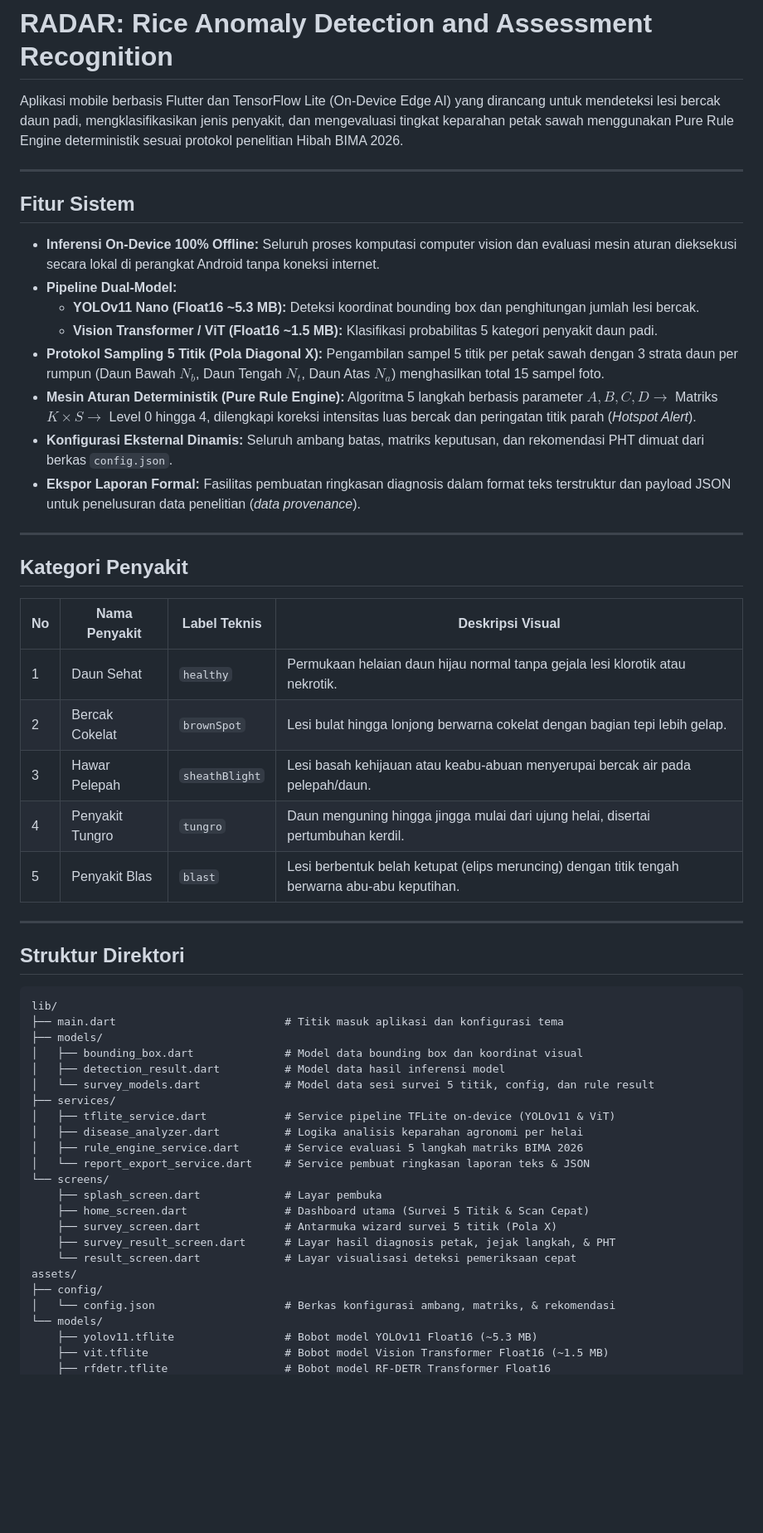
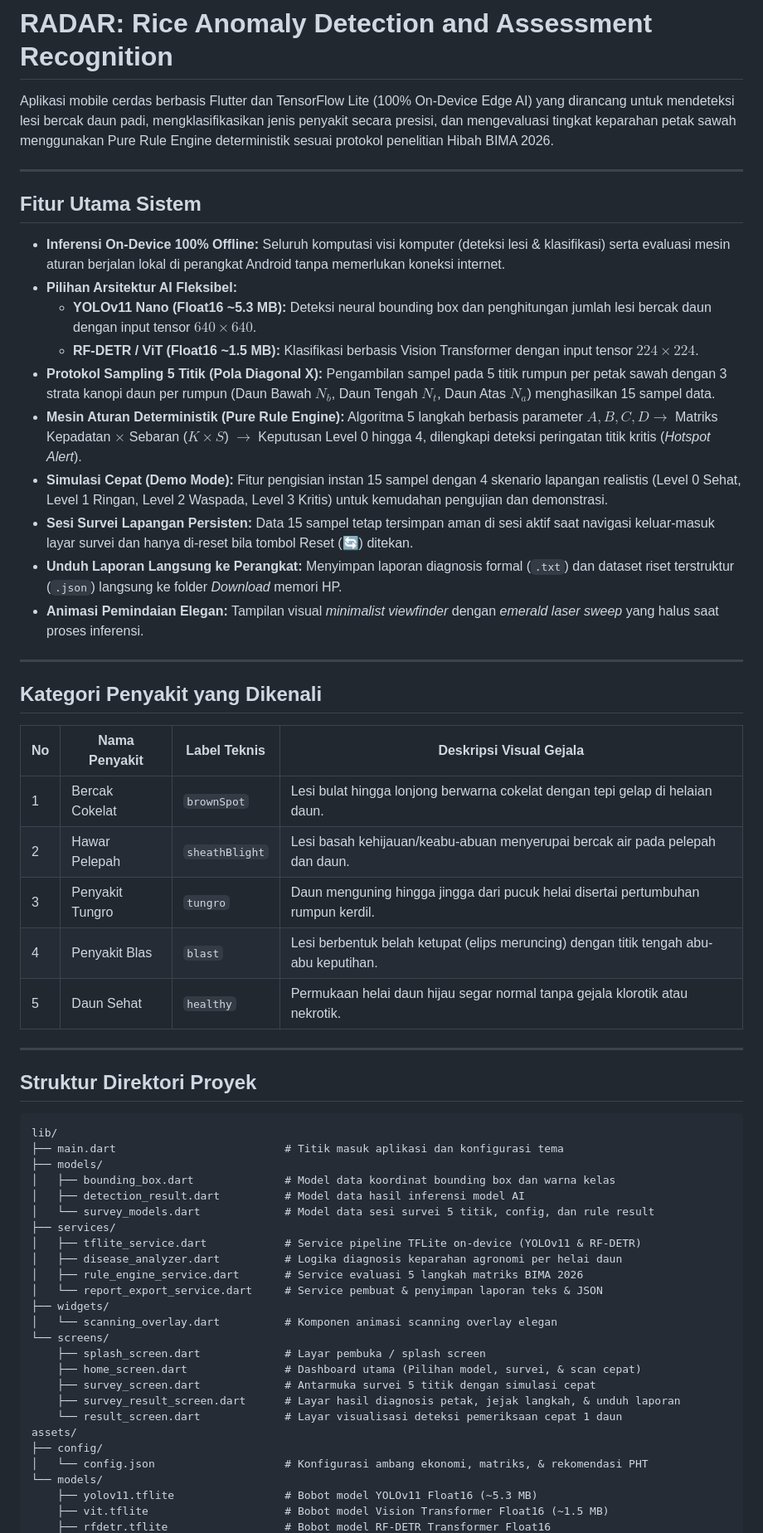
Before and after one commit to 23Barajapu/fluttere-robo, a Markdown page: README.md, the part around one of its changes. Shown at 83% size. GitHub-like rendering; blank space fills up the shorter version.

Commit message:
docs: update README with new architecture and feature details
- Add documentation for model selector (YOLOv11 & RF-DETR)
- Document quick simulation demo mode and 4 realistic scenarios
- Document direct file download feature (.txt and .json)
- Update project directory tree with scanning overlay widget
- Update target classes table and runtime specifications

````diff
--- a/README.md
+++ b/README.md
@@ -1,57 +1,61 @@
 # RADAR: Rice Anomaly Detection and Assessment Recognition
 
-Aplikasi mobile berbasis Flutter dan TensorFlow Lite (On-Device Edge AI) yang dirancang untuk mendeteksi lesi bercak daun padi, mengklasifikasikan jenis penyakit, dan mengevaluasi tingkat keparahan petak sawah menggunakan Pure Rule Engine deterministik sesuai protokol penelitian Hibah BIMA 2026.
+Aplikasi mobile cerdas berbasis Flutter dan TensorFlow Lite (100% On-Device Edge AI) yang dirancang untuk mendeteksi lesi bercak daun padi, mengklasifikasikan jenis penyakit secara presisi, dan mengevaluasi tingkat keparahan petak sawah menggunakan Pure Rule Engine deterministik sesuai protokol penelitian Hibah BIMA 2026.
 
 ---
 
-## Fitur Sistem
+## Fitur Utama Sistem
 
-- **Inferensi On-Device 100% Offline:** Seluruh proses komputasi computer vision dan evaluasi mesin aturan dieksekusi secara lokal di perangkat Android tanpa koneksi internet.
-- **Pipeline Dual-Model:**
-  - **YOLOv11 Nano (Float16 ~5.3 MB):** Deteksi koordinat bounding box dan penghitungan jumlah lesi bercak.
-  - **Vision Transformer / ViT (Float16 ~1.5 MB):** Klasifikasi probabilitas 5 kategori penyakit daun padi.
-- **Protokol Sampling 5 Titik (Pola Diagonal X):** Pengambilan sampel 5 titik per petak sawah dengan 3 strata daun per rumpun (Daun Bawah $N_b$, Daun Tengah $N_t$, Daun Atas $N_a$) menghasilkan total 15 sampel foto.
-- **Mesin Aturan Deterministik (Pure Rule Engine):** Algoritma 5 langkah berbasis parameter $A, B, C, D \rightarrow$ Matriks $K \times S \rightarrow$ Level 0 hingga 4, dilengkapi koreksi intensitas luas bercak dan peringatan titik parah (*Hotspot Alert*).
-- **Konfigurasi Eksternal Dinamis:** Seluruh ambang batas, matriks keputusan, dan rekomendasi PHT dimuat dari berkas `config.json`.
-- **Ekspor Laporan Formal:** Fasilitas pembuatan ringkasan diagnosis dalam format teks terstruktur dan payload JSON untuk penelusuran data penelitian (*data provenance*).
+- **Inferensi On-Device 100% Offline:** Seluruh komputasi visi komputer (deteksi lesi & klasifikasi) serta evaluasi mesin aturan berjalan lokal di perangkat Android tanpa memerlukan koneksi internet.
+- **Pilihan Arsitektur AI Fleksibel:**
+  - **YOLOv11 Nano (Float16 ~5.3 MB):** Deteksi neural bounding box dan penghitungan jumlah lesi bercak daun dengan input tensor $640 \times 640$.
+  - **RF-DETR / ViT (Float16 ~1.5 MB):** Klasifikasi berbasis Vision Transformer dengan input tensor $224 \times 224$.
+- **Protokol Sampling 5 Titik (Pola Diagonal X):** Pengambilan sampel pada 5 titik rumpun per petak sawah dengan 3 strata kanopi daun per rumpun (Daun Bawah $N_b$, Daun Tengah $N_t$, Daun Atas $N_a$) menghasilkan 15 sampel data.
+- **Mesin Aturan Deterministik (Pure Rule Engine):** Algoritma 5 langkah berbasis parameter $A, B, C, D \rightarrow$ Matriks Kepadatan $\times$ Sebaran ($K \times S$) $\rightarrow$ Keputusan Level 0 hingga 4, dilengkapi deteksi peringatan titik kritis (*Hotspot Alert*).
+- **Simulasi Cepat (Demo Mode):** Fitur pengisian instan 15 sampel dengan 4 skenario lapangan realistis (Level 0 Sehat, Level 1 Ringan, Level 2 Waspada, Level 3 Kritis) untuk kemudahan pengujian dan demonstrasi.
+- **Sesi Survei Lapangan Persisten:** Data 15 sampel tetap tersimpan aman di sesi aktif saat navigasi keluar-masuk layar survei dan hanya di-reset bila tombol Reset (🔄) ditekan.
+- **Unduh Laporan Langsung ke Perangkat:** Menyimpan laporan diagnosis formal (`.txt`) dan dataset riset terstruktur (`.json`) langsung ke folder *Download* memori HP.
+- **Animasi Pemindaian Elegan:** Tampilan visual *minimalist viewfinder* dengan *emerald laser sweep* yang halus saat proses inferensi.
 
 ---
 
-## Kategori Penyakit
+## Kategori Penyakit yang Dikenali
 
-| No | Nama Penyakit | Label Teknis | Deskripsi Visual |
+| No | Nama Penyakit | Label Teknis | Deskripsi Visual Gejala |
 |---|---|---|---|
-| 1 | Daun Sehat | `healthy` | Permukaan helaian daun hijau normal tanpa gejala lesi klorotik atau nekrotik. |
-| 2 | Bercak Cokelat | `brownSpot` | Lesi bulat hingga lonjong berwarna cokelat dengan bagian tepi lebih gelap. |
-| 3 | Hawar Pelepah | `sheathBlight` | Lesi basah kehijauan atau keabu-abuan menyerupai bercak air pada pelepah/daun. |
-| 4 | Penyakit Tungro | `tungro` | Daun menguning hingga jingga mulai dari ujung helai, disertai pertumbuhan kerdil. |
-| 5 | Penyakit Blas | `blast` | Lesi berbentuk belah ketupat (elips meruncing) dengan titik tengah berwarna abu-abu keputihan. |
+| 1 | Bercak Cokelat | `brownSpot` | Lesi bulat hingga lonjong berwarna cokelat dengan tepi gelap di helaian daun. |
+| 2 | Hawar Pelepah | `sheathBlight` | Lesi basah kehijauan/keabu-abuan menyerupai bercak air pada pelepah dan daun. |
+| 3 | Penyakit Tungro | `tungro` | Daun menguning hingga jingga dari pucuk helai disertai pertumbuhan rumpun kerdil. |
+| 4 | Penyakit Blas | `blast` | Lesi berbentuk belah ketupat (elips meruncing) dengan titik tengah abu-abu keputihan. |
+| 5 | Daun Sehat | `healthy` | Permukaan helai daun hijau segar normal tanpa gejala klorotik atau nekrotik. |
 
 ---
 
-## Struktur Direktori
+## Struktur Direktori Proyek
 
 ```text
 lib/
 ├── main.dart                          # Titik masuk aplikasi dan konfigurasi tema
 ├── models/
-│   ├── bounding_box.dart              # Model data bounding box dan koordinat visual
-│   ├── detection_result.dart          # Model data hasil inferensi model
+│   ├── bounding_box.dart              # Model data koordinat bounding box dan warna kelas
+│   ├── detection_result.dart          # Model data hasil inferensi model AI
 │   └── survey_models.dart             # Model data sesi survei 5 titik, config, dan rule result
 ├── services/
-│   ├── tflite_service.dart            # Service pipeline TFLite on-device (YOLOv11 & ViT)
-│   ├── disease_analyzer.dart          # Logika analisis keparahan agronomi per helai
+│   ├── tflite_service.dart            # Service pipeline TFLite on-device (YOLOv11 & RF-DETR)
+│   ├── disease_analyzer.dart          # Logika diagnosis keparahan agronomi per helai daun
 │   ├── rule_engine_service.dart       # Service evaluasi 5 langkah matriks BIMA 2026
-│   └── report_export_service.dart     # Service pembuat ringkasan laporan teks & JSON
+│   └── report_export_service.dart     # Service pembuat & penyimpan laporan teks & JSON
+├── widgets/
+│   └── scanning_overlay.dart          # Komponen animasi scanning overlay elegan
 └── screens/
-    ├── splash_screen.dart             # Layar pembuka
-    ├── home_screen.dart               # Dashboard utama (Survei 5 Titik & Scan Cepat)
-    ├── survey_screen.dart             # Antarmuka wizard survei 5 titik (Pola X)
-    ├── survey_result_screen.dart      # Layar hasil diagnosis petak, jejak langkah, & PHT
-    └── result_screen.dart             # Layar visualisasi deteksi pemeriksaan cepat
+    ├── splash_screen.dart             # Layar pembuka / splash screen
+    ├── home_screen.dart               # Dashboard utama (Pilihan model, survei, & scan cepat)
+    ├── survey_screen.dart             # Antarmuka survei 5 titik dengan simulasi cepat
+    ├── survey_result_screen.dart      # Layar hasil diagnosis petak, jejak langkah, & unduh laporan
+    └── result_screen.dart             # Layar visualisasi deteksi pemeriksaan cepat 1 daun
 assets/
 ├── config/
-│   └── config.json                    # Berkas konfigurasi ambang, matriks, & rekomendasi
+│   └── config.json                    # Konfigurasi ambang ekonomi, matriks, & rekomendasi PHT
 └── models/
     ├── yolov11.tflite                 # Bobot model YOLOv11 Float16 (~5.3 MB)
     ├── vit.tflite                     # Bobot model Vision Transformer Float16 (~1.5 MB)
````
Also changed, not shown: other parts of README.md (+13 -14 lines).
